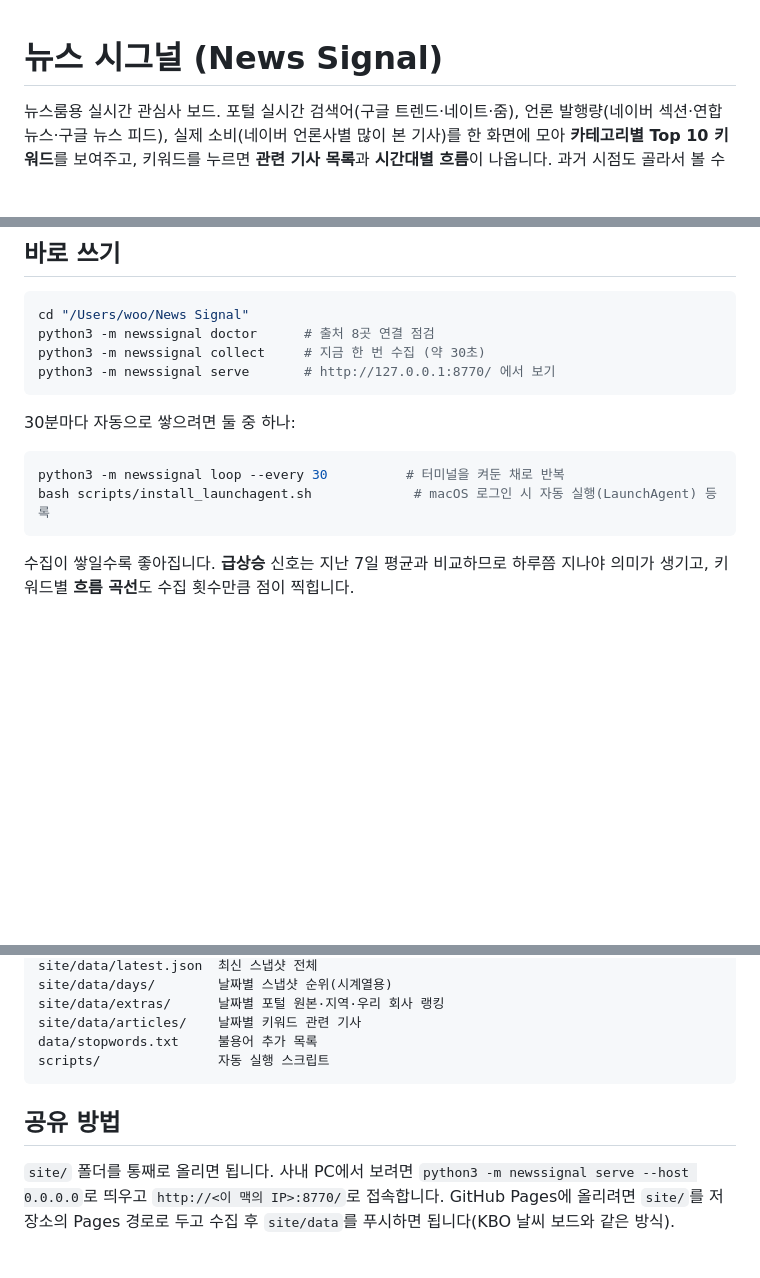
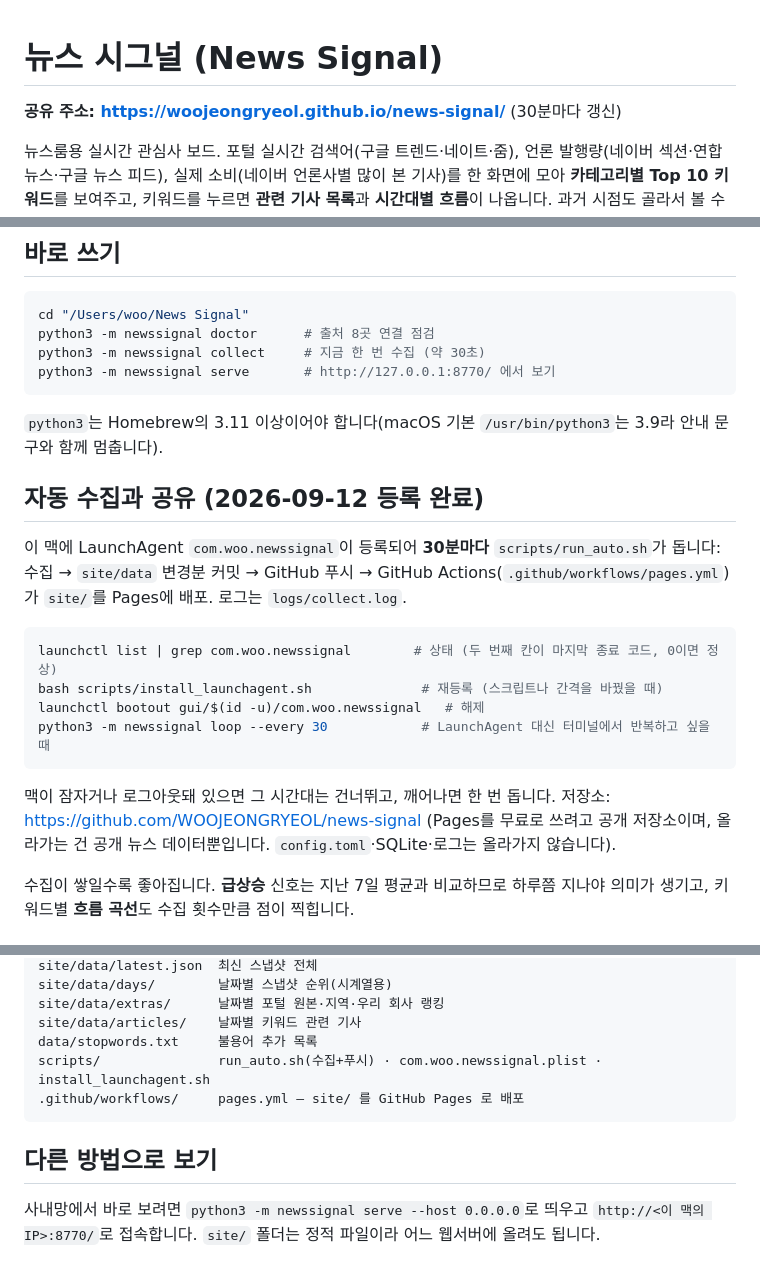
Before and after one commit to WOOJEONGRYEOL/news-signal, a Markdown page: README.md, 3 parts joined by grey strips. Rendered like a GitHub page; blank space fills up the shorter version.

Commit message:
자동 수집·Pages 공유 안내와 Python 3.11 버전 안내 추가
LaunchAgent가 macOS 기본 Python 3.9를 잡아 tomllib 오류로 멈춘 문제를
run_auto.sh의 PATH 고정과 __main__.py의 버전 안내로 막는다.

Co-Authored-By: Claude Fable 5.1 <noreply@anthropic.com>

````diff
--- a/README.md
+++ b/README.md
@@ -1,4 +1,6 @@
 # 뉴스 시그널 (News Signal)
+
+**공유 주소: https://woojeongryeol.github.io/news-signal/** (30분마다 갱신)
 
 뉴스룸용 실시간 관심사 보드. 포털 실시간 검색어(구글 트렌드·네이트·줌), 언론 발행량(네이버 섹션·연합뉴스·구글 뉴스 피드), 실제 소비(네이버 언론사별 많이 본 기사)를 한 화면에 모아 **카테고리별 Top 10 키워드**를 보여주고, 키워드를 누르면 **관련 기사 목록**과 **시간대별 흐름**이 나옵니다. 과거 시점도 골라서 볼 수 있습니다.
 
@@ -14,12 +16,20 @@ python3 -m newssignal collect     # 지금 한 번 수집 (약 30초)
 python3 -m newssignal serve       # http://127.0.0.1:8770/ 에서 보기
 ```
 
-30분마다 자동으로 쌓으려면 둘 중 하나:
+`python3`는 Homebrew의 3.11 이상이어야 합니다(macOS 기본 `/usr/bin/python3`는 3.9라 안내 문구와 함께 멈춥니다).
+
+## 자동 수집과 공유 (2026-09-12 등록 완료)
+
+이 맥에 LaunchAgent `com.woo.newssignal`이 등록되어 **30분마다** `scripts/run_auto.sh`가 돕니다: 수집 → `site/data` 변경분 커밋 → GitHub 푸시 → GitHub Actions(`.github/workflows/pages.yml`)가 `site/`를 Pages에 배포. 로그는 `logs/collect.log`.
 
 ```bash
-python3 -m newssignal loop --every 30          # 터미널을 켜둔 채로 반복
-bash scripts/install_launchagent.sh             # macOS 로그인 시 자동 실행(LaunchAgent) 등록
+launchctl list | grep com.woo.newssignal        # 상태 (두 번째 칸이 마지막 종료 코드, 0이면 정상)
+bash scripts/install_launchagent.sh              # 재등록 (스크립트나 간격을 바꿨을 때)
+launchctl bootout gui/$(id -u)/com.woo.newssignal   # 해제
+python3 -m newssignal loop --every 30            # LaunchAgent 대신 터미널에서 반복하고 싶을 때
 ```
+
+맥이 잠자거나 로그아웃돼 있으면 그 시간대는 건너뛰고, 깨어나면 한 번 돕니다. 저장소: https://github.com/WOOJEONGRYEOL/news-signal (Pages를 무료로 쓰려고 공개 저장소이며, 올라가는 건 공개 뉴스 데이터뿐입니다. `config.toml`·SQLite·로그는 올라가지 않습니다).
 
 수집이 쌓일수록 좋아집니다. **급상승** 신호는 지난 7일 평균과 비교하므로 하루쯤 지나야 의미가 생기고, 키워드별 **흐름 곡선**도 수집 횟수만큼 점이 찍힙니다.
 
@@ -78,9 +88,10 @@ site/data/days/        날짜별 스냅샷 순위(시계열용)
 site/data/extras/      날짜별 포털 원본·지역·우리 회사 랭킹
 site/data/articles/    날짜별 키워드 관련 기사
 data/stopwords.txt     불용어 추가 목록
-scripts/               자동 실행 스크립트
+scripts/               run_auto.sh(수집+푸시) · com.woo.newssignal.plist · install_launchagent.sh
+.github/workflows/     pages.yml — site/ 를 GitHub Pages 로 배포
 ```
 
-## 공유 방법
+## 다른 방법으로 보기
 
-`site/` 폴더를 통째로 올리면 됩니다. 사내 PC에서 보려면 `python3 -m newssignal serve --host 0.0.0.0`로 띄우고 `http://<이 맥의 IP>:8770/`로 접속합니다. GitHub Pages에 올리려면 `site/`를 저장소의 Pages 경로로 두고 수집 후 `site/data`를 푸시하면 됩니다(KBO 날씨 보드와 같은 방식).
+사내망에서 바로 보려면 `python3 -m newssignal serve --host 0.0.0.0`로 띄우고 `http://<이 맥의 IP>:8770/`로 접속합니다. `site/` 폴더는 정적 파일이라 어느 웹서버에 올려도 됩니다.
````
